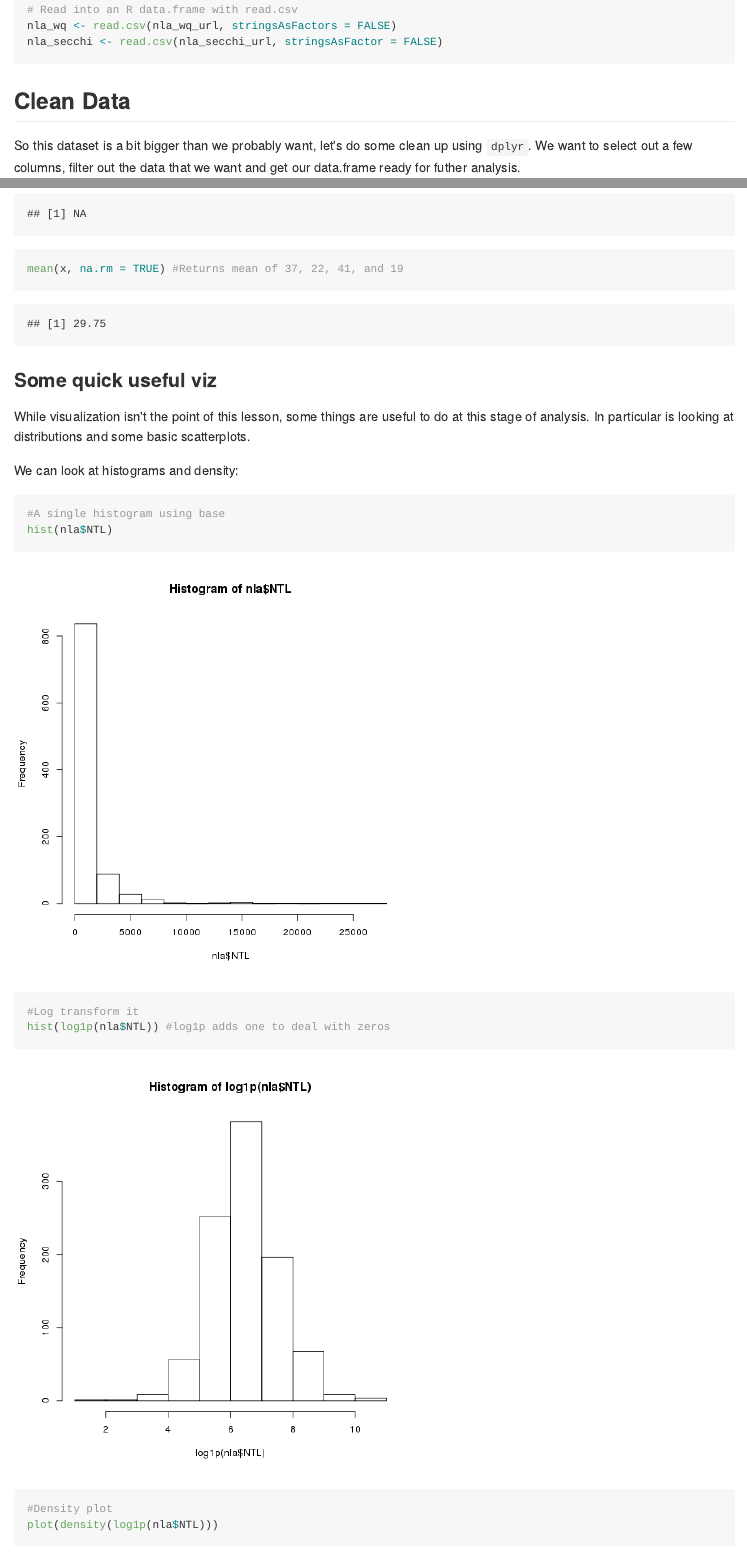
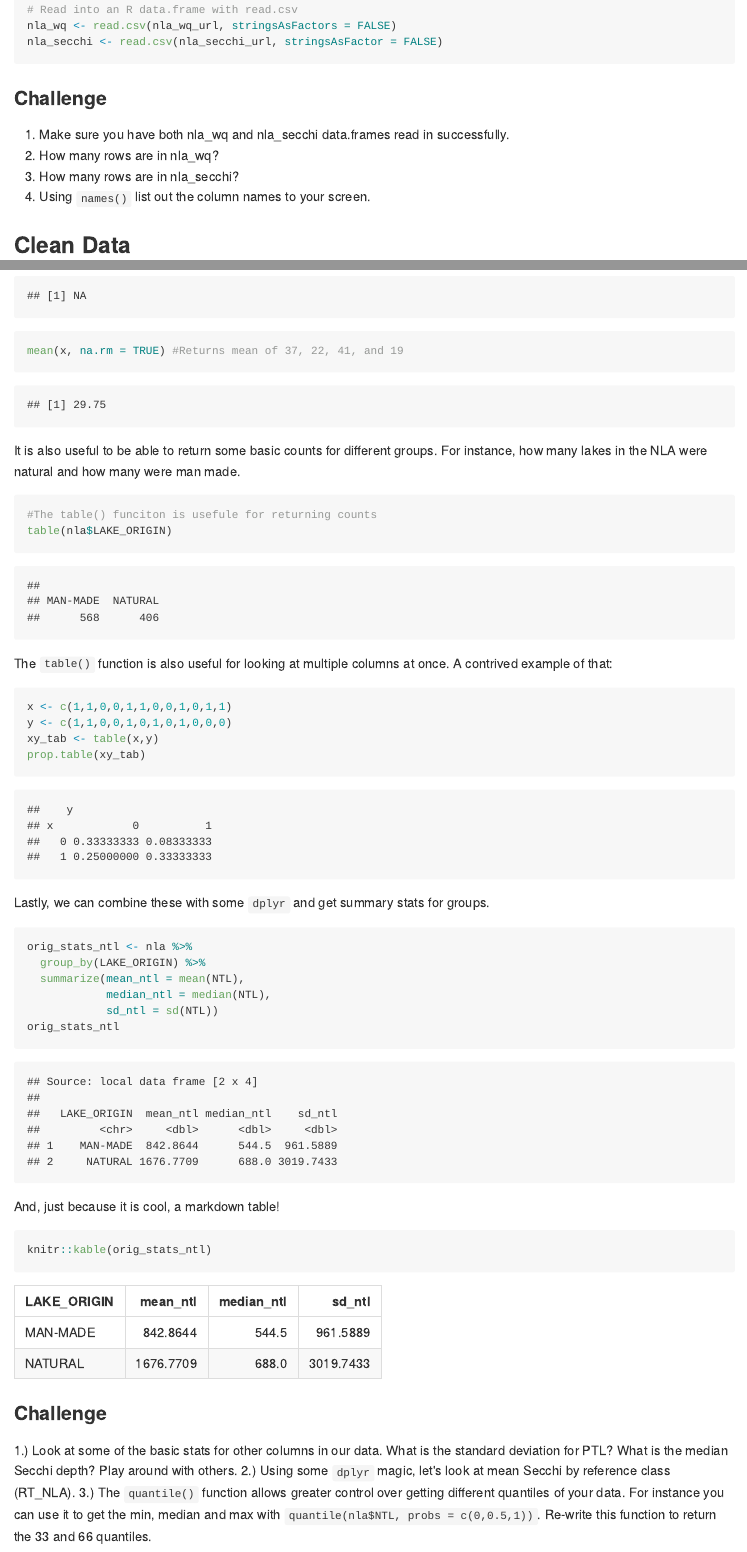
Before and after one commit to rhodyrstats/basic_stats, an R Markdown document (README.Rmd): the page in a window 1100 px wide, from 440 px down, and a second part further down, joined at a grey line. The pictures show the output file README.md that the author committed with the source, drawn offline in the style of GitHub; long lines of code are wrapped.

Commit message:
updated with challenges and some additional materials

````diff
--- a/README.Rmd
+++ b/README.Rmd
@@ -19,6 +19,11 @@ nla_wq <- read.csv(nla_wq_url, stringsAsFactors = FALSE)
 nla_secchi <- read.csv(nla_secchi_url, stringsAsFactor = FALSE)
 ```
 
+### Challenge
+1. Make sure you have both nla_wq and nla_secchi data.frames read in successfully.
+2. How many rows are in nla_wq?
+3. How many rows are in nla_secchi?
+4. Using `names()` list out the column names to your screen.
 
 ## Clean Data
 So this dataset is a bit bigger than we probably want, let's do some clean up using `dplyr`.  We want to select out a few columns, filter out the data that we want and get our data.frame ready for futher analysis.
@@ -80,6 +88,44 @@ mean(x) #Returns NA
 mean(x, na.rm = TRUE) #Returns mean of 37, 22, 41, and 19
 ```
 
+It is also useful to be able to return some basic counts for different groups.  For instance, how many lakes in the NLA were natural and how many were man made.
+
+```{r table, message=FALSE, warning=FALSE}
+#The table() funciton is usefule for returning counts
+table(nla$LAKE_ORIGIN)
+```
+
+The `table()` function is also useful for looking at multiple columns at once.  A contrived example of that:
+
+```{r table2, message=FALSE, warning=FALSE}
+x <- c(1,1,0,0,1,1,0,0,1,0,1,1)
+y <- c(1,1,0,0,1,0,1,0,1,0,0,0)
+xy_tab <- table(x,y)
+prop.table(xy_tab)
+```
+
+Lastly, we can combine these with some `dplyr` and get summary stats for groups.
+
+```{r grouping, message=FALSE, warning=FALSE}
+orig_stats_ntl <- nla %>%
+  group_by(LAKE_ORIGIN) %>%
+  summarize(mean_ntl = mean(NTL),
+            median_ntl = median(NTL),
+            sd_ntl = sd(NTL))
+orig_stats_ntl
+```
+
+And, just because it is cool, a markdown table!
+
+```{r tableit, results="asis"}
+knitr::kable(orig_stats_ntl)
+```
+
+### Challenge
+1.) Look at some of the basic stats for other columns in our data.  What is the standard deviation for PTL?  What is the median Secchi depth?  Play around with others.
+2.) Using some `dplyr` magic, let's look at mean Secchi by reference class (RT_NLA).
+3.) The `quantile()` function allows greater control over getting different quantiles of your data.  For instance you can use it to get the min, median and max with `quantile(nla$NTL, probs = c(0,0.5,1))`.  Re-write this function to return the 33 and 66 quantiles.
+
 ### Some quick useful viz
 
 While visualization isn't the point of this lesson, some things are useful to do at this stage of analysis.  In particular is looking at distributions and some basic scatterplots.
````
Also changed, not shown: README.md, README.Rmd (14 more changed lines).
